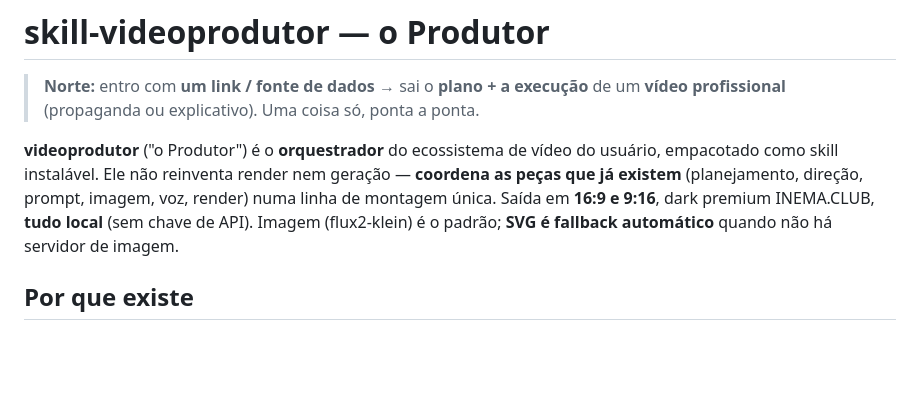
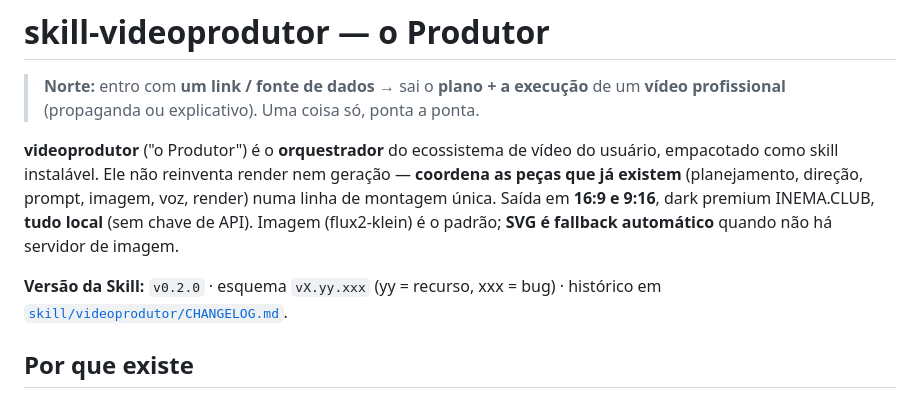
Before and after one commit to inematds/skill-videoprodutor, a Markdown page: README.md, the part around the change. Rendered like a GitHub page; blank space fills up the shorter version.

```diff
--- a/README.md
+++ b/README.md
@@ -7,6 +7,8 @@ instalável. Ele não reinventa render nem geração — **coordena as peças qu
 prompt, imagem, voz, render) numa linha de montagem única. Saída em **16:9 e 9:16**, dark premium INEMA.CLUB,
 **tudo local** (sem chave de API). Imagem (flux2-klein) é o padrão; **SVG é fallback automático** quando não há
 servidor de imagem.
+
+**Versão da Skill:** `v0.2.0` · esquema `vX.yy.xxx` (yy = recurso, xxx = bug) · histórico em [`skill/videoprodutor/CHANGELOG.md`](skill/videoprodutor/CHANGELOG.md).
 
 ## Por que existe
 
```
Also changed, not shown: skill/videoprodutor/CHANGELOG.md (added, +25 -0 lines).
